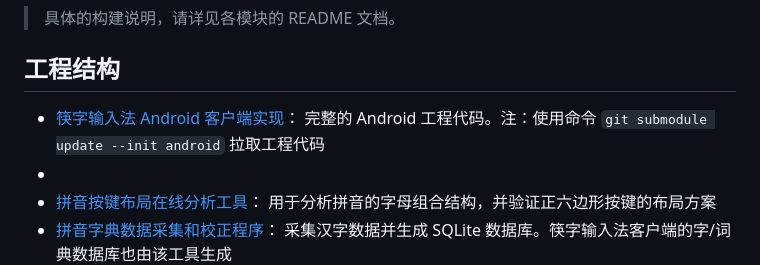
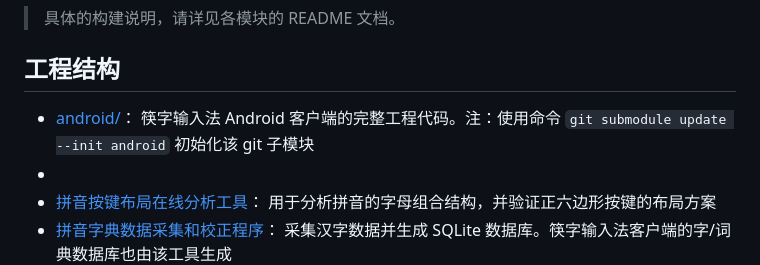
Before and after one commit to crazydan-studio/kuaizi-ime, a Markdown page: README.md, the part around the change. Drawn GitHub-style.

```diff
--- a/README.md
+++ b/README.md
@@ -51,9 +51,9 @@ git submodule update --init android
 
 ## 工程结构
 
-- [筷字输入法 Android 客户端实现](./android)：
-  完整的 Android 工程代码。注：使用命令 `git submodule update --init android`
-  拉取工程代码
+- [android/](https://github.com/crazydan-studio/kuaizi-ime-android)：
+  筷字输入法 Android 客户端的完整工程代码。注：使用命令 `git submodule update --init android`
+  初始化该 git 子模块
 -
 - [拼音按键布局在线分析工具](./tools/analyze/README.md)：
   用于分析拼音的字母组合结构，并验证正六边形按键的布局方案
```
